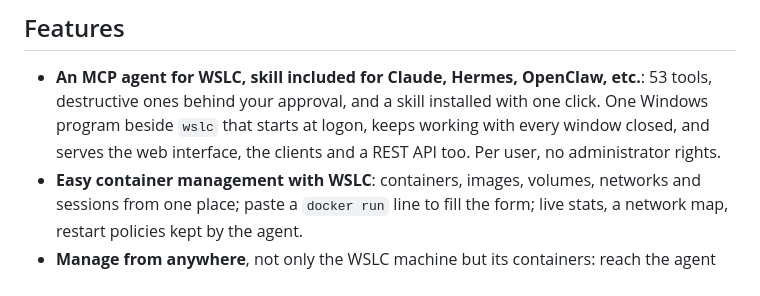
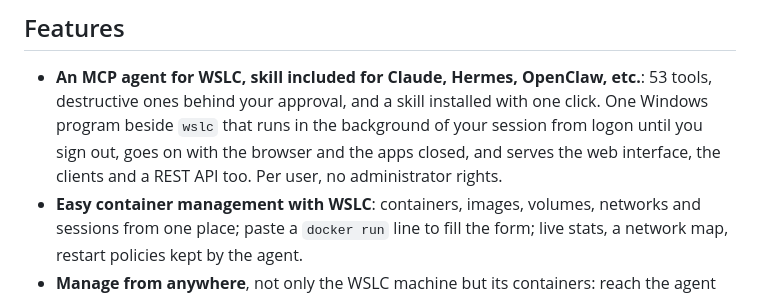
Before and after one commit to iosub/wslc-trans, a Markdown page: README.md, the part around the change. Rendered like a GitHub page.

Commit message:
Features: the agent runs from logon until sign-out, not whatever windows are closed

```diff
--- a/README.md
+++ b/README.md
@@ -15,10 +15,10 @@ products are **WSLC AI Agent** (the agent, `wslc-ai-agent.exe`) and
 
 - **An MCP agent for WSLC, skill included for Claude, Hermes, OpenClaw,
   etc.**: 53 tools, destructive ones behind your approval, and a skill
-  installed with one click. One Windows program beside `wslc` that starts at
-  logon, keeps working with every window closed, and serves the web
-  interface, the clients and a REST API too. Per user, no administrator
-  rights.
+  installed with one click. One Windows program beside `wslc` that runs in
+  the background of your session from logon until you sign out, goes on with
+  the browser and the apps closed, and serves the web interface, the clients
+  and a REST API too. Per user, no administrator rights.
 - **Easy container management with WSLC**: containers, images, volumes,
   networks and sessions from one place; paste a `docker run` line to fill the
   form; live stats, a network map, restart policies kept by the agent.
```
Also changed, not shown: docs/features.md (+6 -3 lines).
